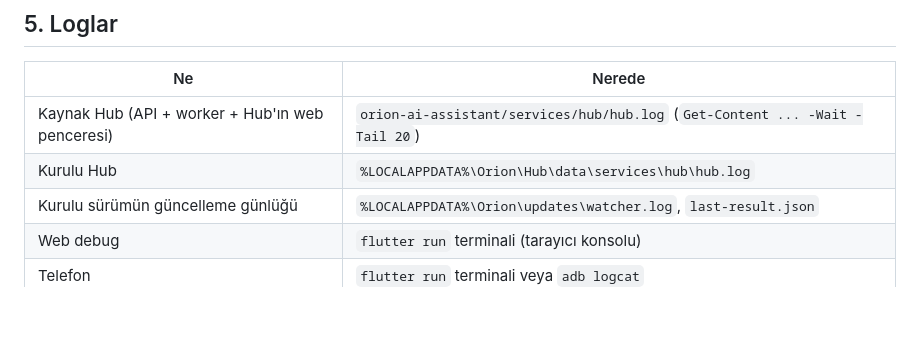
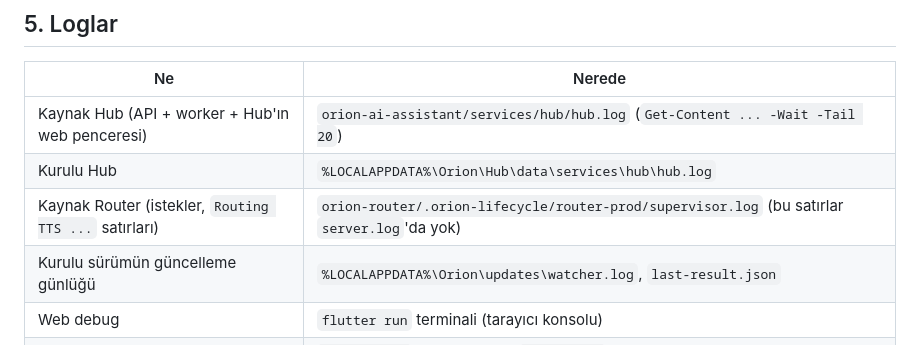
Before and after one commit to orion-ai-assistant/orion-ai-assistant, a Markdown page: docs/gelistirici-calistirma.md, the part around the change. GitHub-like rendering; blank space fills up the shorter version.

```diff
--- a/docs/gelistirici-calistirma.md
+++ b/docs/gelistirici-calistirma.md
@@ -97,6 +97,7 @@ flutter run -d <cihaz-kimliği> --dart-define=ORION_AUDIO_DIAGNOSTICS=true
 | --- | --- |
 | Kaynak Hub (API + worker + Hub'ın web penceresi) | `orion-ai-assistant/services/hub/hub.log` (`Get-Content ... -Wait -Tail 20`) |
 | Kurulu Hub | `%LOCALAPPDATA%\Orion\Hub\data\services\hub\hub.log` |
+| Kaynak Router (istekler, `Routing TTS ...` satırları) | `orion-router/.orion-lifecycle/router-prod/supervisor.log` (bu satırlar `server.log`'da yok) |
 | Kurulu sürümün güncelleme günlüğü | `%LOCALAPPDATA%\Orion\updates\watcher.log`, `last-result.json` |
 | Web debug | `flutter run` terminali (tarayıcı konsolu) |
 | Telefon | `flutter run` terminali veya `adb logcat` |
```
Also changed, not shown: docs/tts-motoru-derleme.md (+18 -0 lines).
